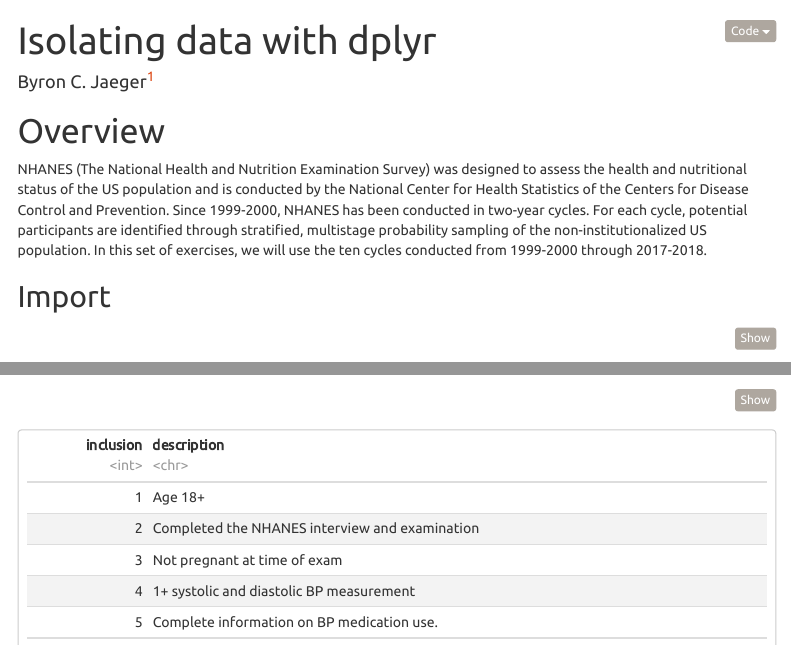
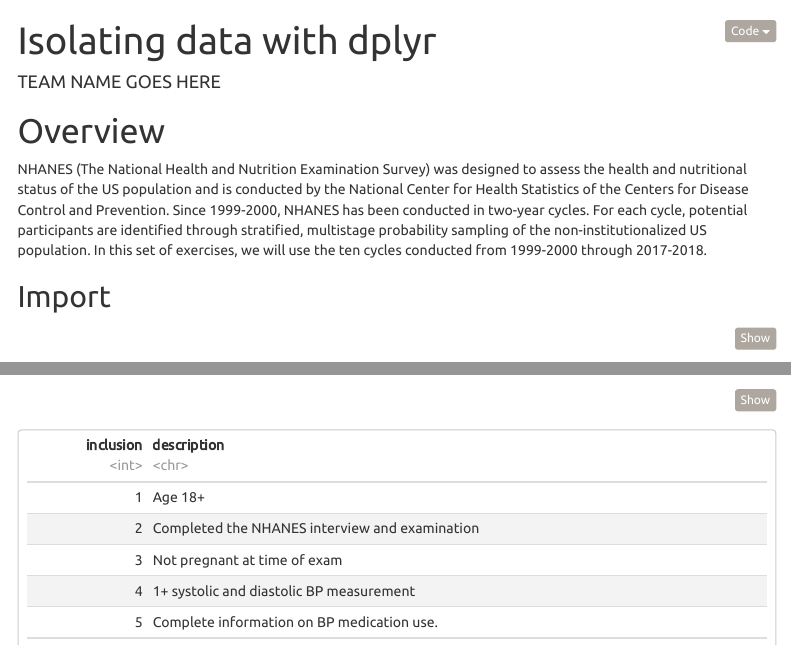
Before and after one commit to UAB-BST-680/Isolating-data, an R Markdown document (R/exercises.Rmd): the page in a window 1100 px wide, from its top, and a second part further down, joined at a grey line. Rendered offline with R 4.5, knitr and Pandoc, with nearby package versions; some code elsewhere in the file could not run offline; menus at the side of the page are left out.

Commit message:
set team name as author

```diff
--- a/R/exercises.Rmd
+++ b/R/exercises.Rmd
@@ -1,7 +1,7 @@
 ---
 title: "Isolating data with dplyr"
 author:
-  - Byron C. Jaeger^[University of Alabama at Birmingham, bcjaeger@uab.edu]
+  - [TEAM NAME GOES HERE]
 output:
   html_document:
     df_print: paged
```
Also changed, not shown: 1 other file.
